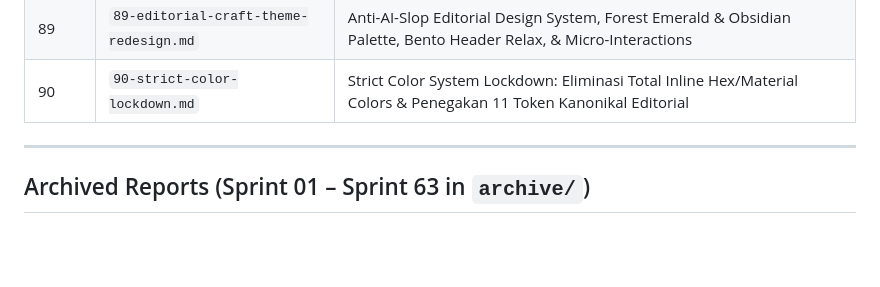
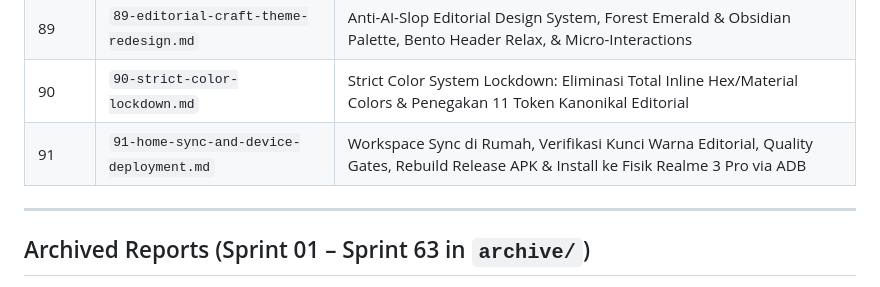
Before and after one commit to novri-ra/nra-video-uniquifier, a Markdown page: 0ai_context/reports/INDEX.md, the part around the change. Rendered like a GitHub page; blank space fills up the shorter version.

Commit message:
docs(sprint-91): record workspace sync, color lockdown verification, and physical device release deployment

```diff
--- a/0ai_context/reports/INDEX.md
+++ b/0ai_context/reports/INDEX.md
@@ -44,6 +44,7 @@ Index of sprint technical reports for `nra_video_uniquifier`.
 | 88 | `88-notification-audit-and-bento-110dp.md` | Forensic Audit Notifikasi Android 13+ (POST_NOTIFICATIONS & Channel v2) dan Skala Elemen Visual Bento 110dp |
 | 89 | `89-editorial-craft-theme-redesign.md` | Anti-AI-Slop Editorial Design System, Forest Emerald & Obsidian Palette, Bento Header Relax, & Micro-Interactions |
 | 90 | `90-strict-color-lockdown.md` | Strict Color System Lockdown: Eliminasi Total Inline Hex/Material Colors & Penegakan 11 Token Kanonikal Editorial |
+| 91 | `91-home-sync-and-device-deployment.md` | Workspace Sync di Rumah, Verifikasi Kunci Warna Editorial, Quality Gates, Rebuild Release APK & Install ke Fisik Realme 3 Pro via ADB |
 
 ---
 
```
Also changed, not shown: 0ai_context/reports/91-home-sync-and-device-deployment.md (added, +78 -0 lines).
